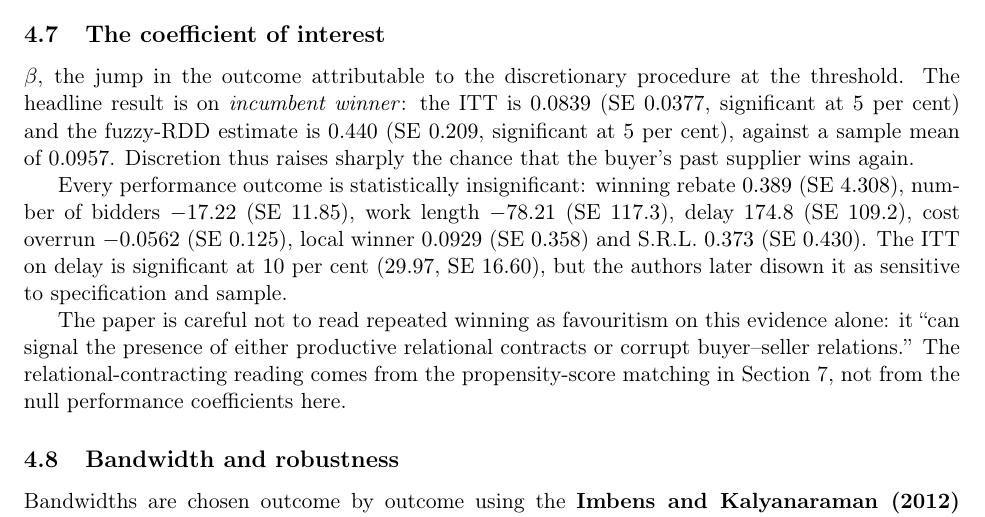
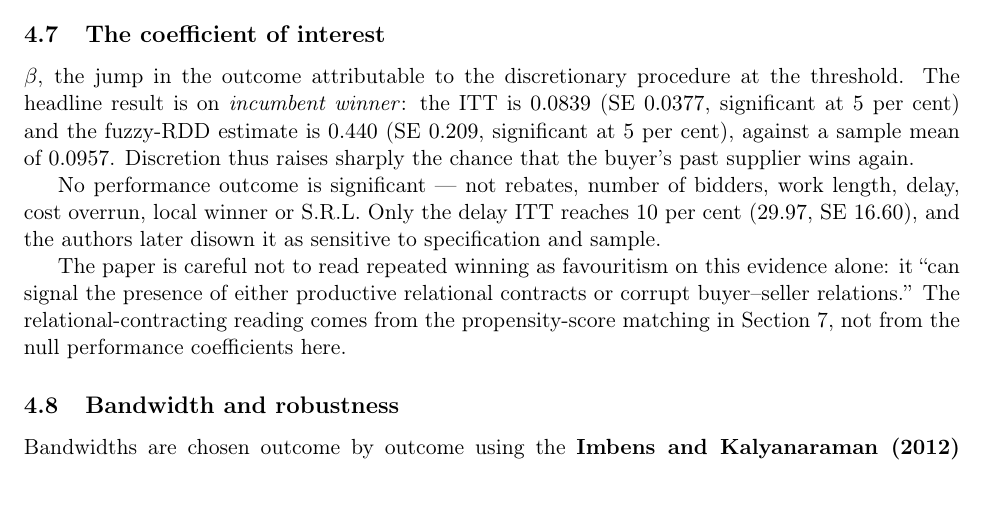
Before and after one commit to akyratzis/STAT-5200---Applied-Econometrics-I, a LaTeX problem sheet (Homework Assignments/Homework 4/HW 4 - Report.tex): part of page 10 of 12, cut so that both start at the same text. Compiled offline with pdfLaTeX.

Commit message:
Trim Q4.7 to the main coefficient the question asks for

```diff
--- a/Homework Assignments/Homework 4/HW 4 - Report.tex
+++ b/Homework Assignments/Homework 4/HW 4 - Report.tex
@@ -483,13 +483,10 @@ is $0.440$ (SE $0.209$, significant at $5$ per cent), against a sample mean of
 $0.0957$. Discretion thus raises sharply the chance that the buyer's past
 supplier wins again.
 
-Every performance outcome is statistically insignificant: winning rebate
-$0.389$ (SE $4.308$), number of bidders $-17.22$ (SE $11.85$), work length
-$-78.21$ (SE $117.3$), delay $174.8$ (SE $109.2$), cost overrun $-0.0562$
-(SE $0.125$), local winner $0.0929$ (SE $0.358$) and S.R.L.\ $0.373$
-(SE $0.430$). The ITT on delay is significant at $10$ per cent
-($29.97$, SE $16.60$), but the authors later disown it as sensitive to
-specification and sample.
+No performance outcome is significant --- not rebates, number of bidders, work
+length, delay, cost overrun, local winner or S.R.L. Only the delay ITT reaches
+$10$ per cent ($29.97$, SE $16.60$), and the authors later disown it as
+sensitive to specification and sample.
 
 The paper is careful not to read repeated winning as favouritism on this
 evidence alone: it ``can signal the presence of either productive relational
```
